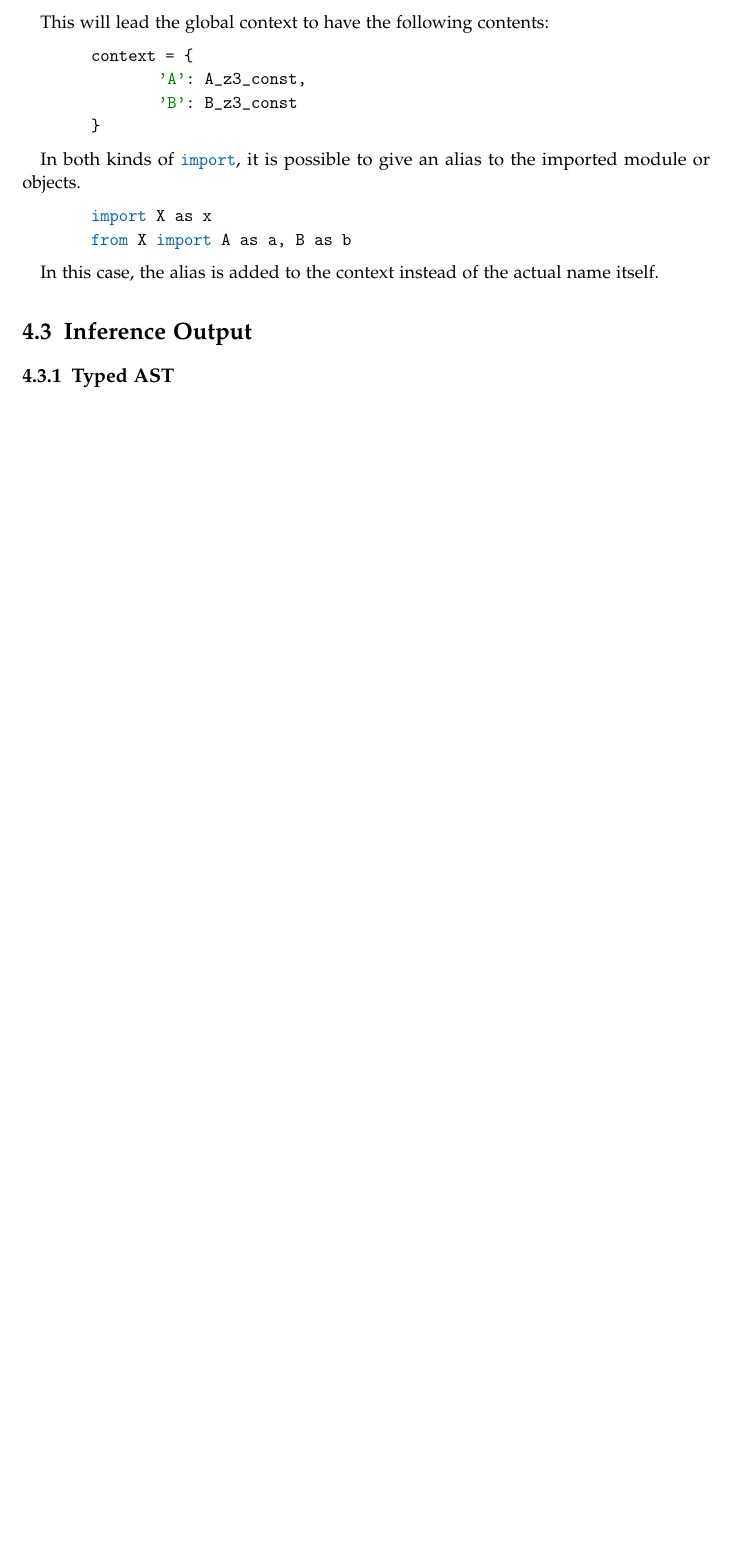
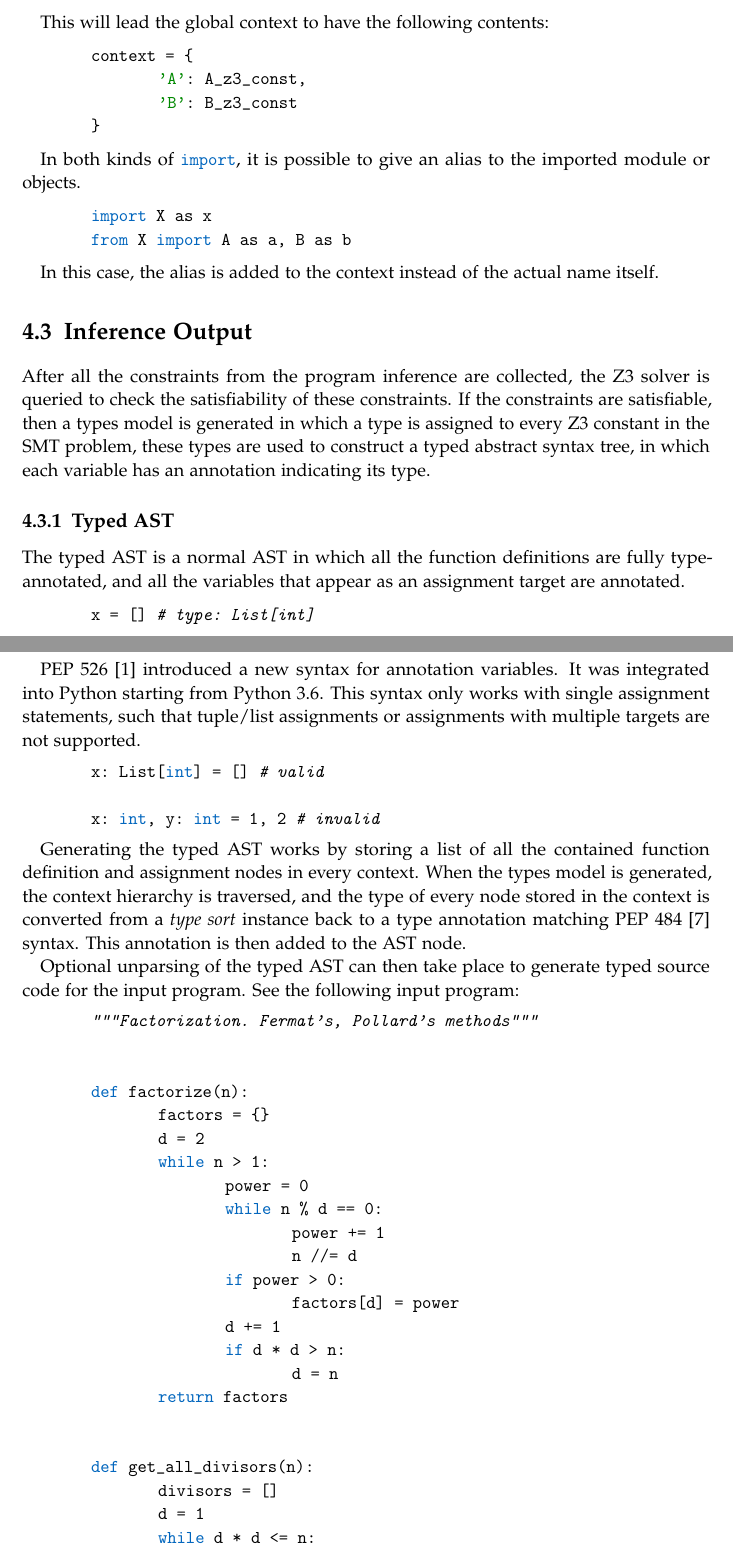
Before and after one commit to mostafa-abdullah/bachelor-thesis, a LaTeX thesis (main.tex, which reads chapters/4/main.tex): part of page 61 of 67 before the commit and two parts of pages 61 and 62 of 70 after it, the two joined at a grey line, cut so that both start at the same text, the shorter picture padded with empty space. The pictures show the PDF file main.pdf that the author committed with the source.

Commit message:
finished chapter 4

```diff
--- a/chapters/4/main.tex
+++ b/chapters/4/main.tex
@@ -1205,5 +1205,100 @@ from X import A as a, B as b
 
 In this case, the alias is added to the context instead of the actual name itself.
 \section{Inference Output}
+After all the constraints from the program inference are collected, the Z3 solver is queried to check the satisfiability of these constraints. If the constraints are satisfiable, then a types model is generated in which a type is assigned to every Z3 constant in the SMT problem, these types are used to construct a typed abstract syntax tree, in which each variable has an annotation indicating its type.
 \subsection{Typed AST}
+The typed AST is a normal AST in which all the function definitions are fully type-annotated, and all the variables that appear as an assignment target are annotated.
+
+%PEP 484 \cite{484} introduced the syntax for type annotations. However, it is mostly concerned with function annotations. It suggests added type comments to indicate the types of normal variables in the program.
+\begin{lstlisting}
+x = []  # type: List[int]
+\end{lstlisting}
+
+PEP 526 \cite{526} introduced a new syntax for annotation variables. It was integrated into Python starting from Python 3.6. This syntax only works with single assignment statements, such that tuple/list assignments or assignments with multiple targets are not supported.
+
+\begin{lstlisting}
+x: List[int] = []  # valid
+
+x: int, y: int = 1, 2  # invalid
+\end{lstlisting}
+
+Generating the typed AST works by storing a list of all the contained function definition and assignment nodes in every context. When the types model is generated, the context hierarchy is traversed, and the type of every node stored in the context is converted from a \textit{type sort} instance back to a type annotation matching PEP 484 \cite{484} syntax. This annotation is then added to the AST node.
+
+Optional unparsing of the typed AST can then take place to generate typed source code for the input program. See the following input program:
+\begin{lstlisting}
+"""Factorization. Fermat's, Pollard's methods"""
+
+
+def factorize(n):
+	factors = {}
+	d = 2
+	while n > 1:
+		power = 0
+		while n % d == 0:
+			power += 1
+			n //= d
+		if power > 0:
+			factors[d] = power
+		d += 1
+		if d * d > n:
+			d = n
+	return factors
+
+
+def get_all_divisors(n):
+	divisors = []
+	d = 1
+	while d * d <= n:
+		if n % d == 0:
+			divisors.append(d)
+			if d * d != n:
+				divisors.append(n // d)
+		d += 1
+	return sorted(divisors)
+
+a = get_all_divisors(2)
+\end{lstlisting}
+
+The following is the generated typed program:
+
+\begin{lstlisting}
+"""Factorization. Fermat's, Pollard's methods"""
+
+
+def factorize(n: int) -> Dict[int, int]:
+	factors: Dict[int, int] = {}
+	d:int = 2
+		while n > 1:
+			power: int = 0
+			while n % d == 0:
+				power += 1
+				n //= d
+			if power > 0:
+				factors[d]: int = power
+			d += 1
+			if d * d > n:
+				d: int = n
+	return factors
+
+
+def get_all_divisors(n: int) -> List[int]:
+	divisors: List[int] = []
+	d: int = 1
+	while d * d <= n:
+		if n % d == 0:
+			divisors.append(d)
+			if d * d != n:
+				divisors.append(n // d)
+		d += 1
+	return sorted(divisors)
+
+a: List[int] = get_all_divisors(2)
+\end{lstlisting}
 \subsection{Error Reporting}
+If it is impossible to satisfy all the generated hard constraints, the solver will not be able to generate a correct model, but gives a listing of the conflicting constraints, which is called \textit{unsat core} in Z3.
+
+Every axiom added to the Z3 solver is mapped to a certain message that describes what this axiom represents, and contains the line number in the code which generates this axiom. Then the messages of the axioms that appear in the \textit{unsat core} are then returned to the programmer. For example:
+\begin{lstlisting}
+x = 1.5
+y = [1, 2, 3][x]
+\end{lstlisting}
```
Also changed, not shown: bibliography.bib (+12 -4 lines), main.pdf, chapters/4/main.tex (10 more changed lines).
